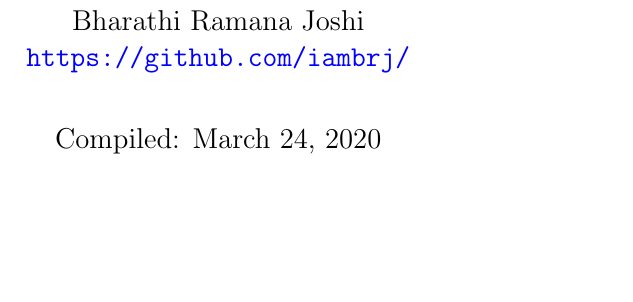
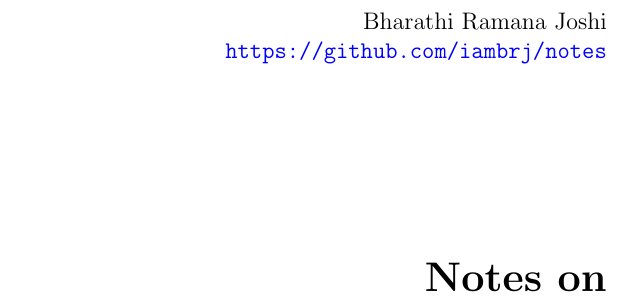
Before and after one commit to iambrj/dot-files, a LaTeX document (skeletons/skeleton.tex): part of the page, cut so that both start at the same text, the shorter picture padded with empty space. Compiled offline with pdfLaTeX.

Commit message:
Update title page

```diff
--- a/skeletons/skeleton.tex
+++ b/skeletons/skeleton.tex
@@ -25,11 +25,10 @@
 
 \begin{document}
 
-\title{}
+\begin{titlepage}
 
-\author{Bharathi Ramana Joshi\\
-\url{https://github.com/iambrj/}}
+	\raggedleft
 
-\date{Compiled: \today}
+	\vspace*{\baselineskip}
 
-\maketitle
+	{Bharathi Ramana Joshi\\\url{https://github.com/iambrj/notes}}
```
Also changed, not shown: skeletons/skeleton.tex (16 more changed lines).
